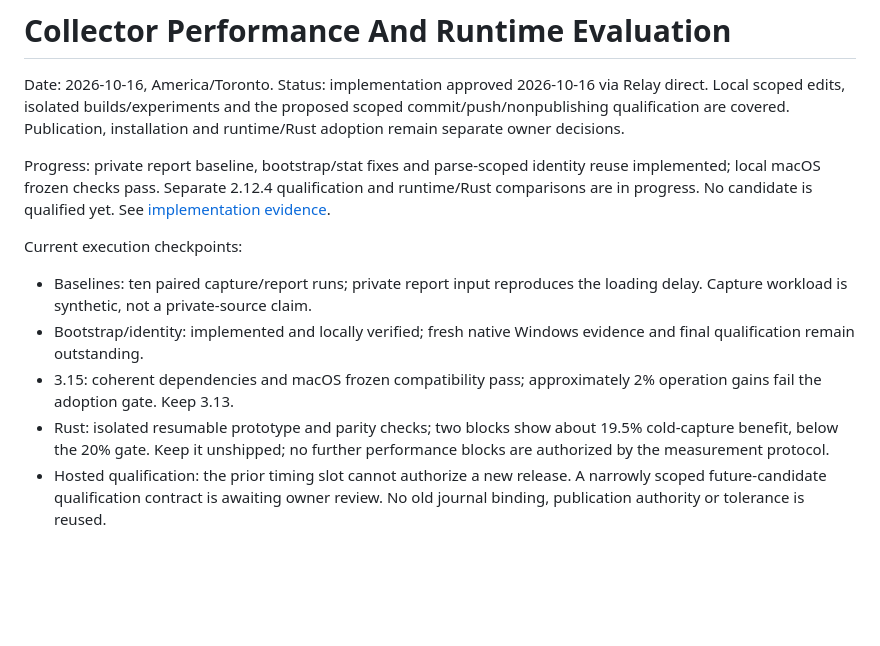
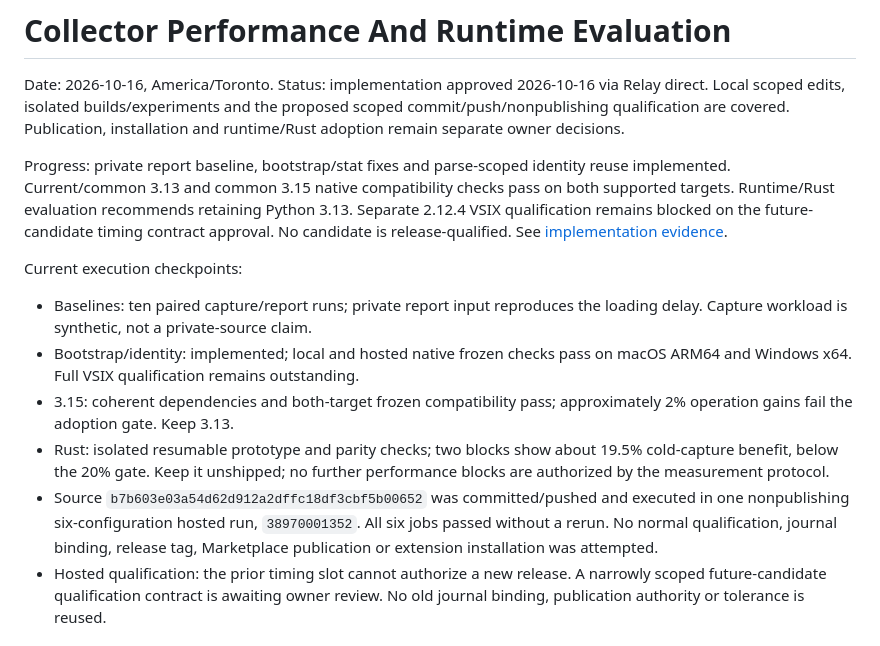
Before and after one commit to Wenjun-Mao/codex_usage, a Markdown page: docs/plans/collector-performance-runtime-evaluation.md, the part around the change. Drawn GitHub-style; blank space fills up the shorter version.

```diff
--- a/docs/plans/collector-performance-runtime-evaluation.md
+++ b/docs/plans/collector-performance-runtime-evaluation.md
@@ -7,20 +7,26 @@ qualification are covered. Publication, installation and runtime/Rust adoption
 remain separate owner decisions.
 
 Progress: private report baseline, bootstrap/stat fixes and parse-scoped identity
-reuse implemented; local macOS frozen checks pass. Separate 2.12.4 qualification
-and runtime/Rust comparisons are in progress. No candidate is qualified yet.
+reuse implemented. Current/common 3.13 and common 3.15 native compatibility
+checks pass on both supported targets. Runtime/Rust evaluation recommends
+retaining Python 3.13. Separate 2.12.4 VSIX qualification remains blocked on
+the future-candidate timing contract approval. No candidate is release-qualified.
 See [implementation evidence](../research/2026-10-16-collector-implementation.md).
 
 Current execution checkpoints:
 - Baselines: ten paired capture/report runs; private report input reproduces
   the loading delay. Capture workload is synthetic, not a private-source claim.
-- Bootstrap/identity: implemented and locally verified; fresh native Windows
-  evidence and final qualification remain outstanding.
-- 3.15: coherent dependencies and macOS frozen compatibility pass; approximately
+- Bootstrap/identity: implemented; local and hosted native frozen checks pass on
+  macOS ARM64 and Windows x64. Full VSIX qualification remains outstanding.
+- 3.15: coherent dependencies and both-target frozen compatibility pass; approximately
   2% operation gains fail the adoption gate. Keep 3.13.
 - Rust: isolated resumable prototype and parity checks; two blocks show about
   19.5% cold-capture benefit, below the 20% gate. Keep it unshipped; no further
   performance blocks are authorized by the measurement protocol.
+- Source `b7b603e03a54d62d912a2dffc18df3cbf5b00652` was committed/pushed and
+  executed in one nonpublishing six-configuration hosted run, `38970001352`.
+  All six jobs passed without a rerun. No normal qualification, journal binding,
+  release tag, Marketplace publication or extension installation was attempted.
 - Hosted qualification: the prior timing slot cannot authorize a new release.
   A narrowly scoped future-candidate qualification contract is awaiting owner
   review. No old journal binding, publication authority or tolerance is reused.
```
Also changed, not shown: docs/research/2026-10-16-collector-implementation.md (+33 -3 lines).
